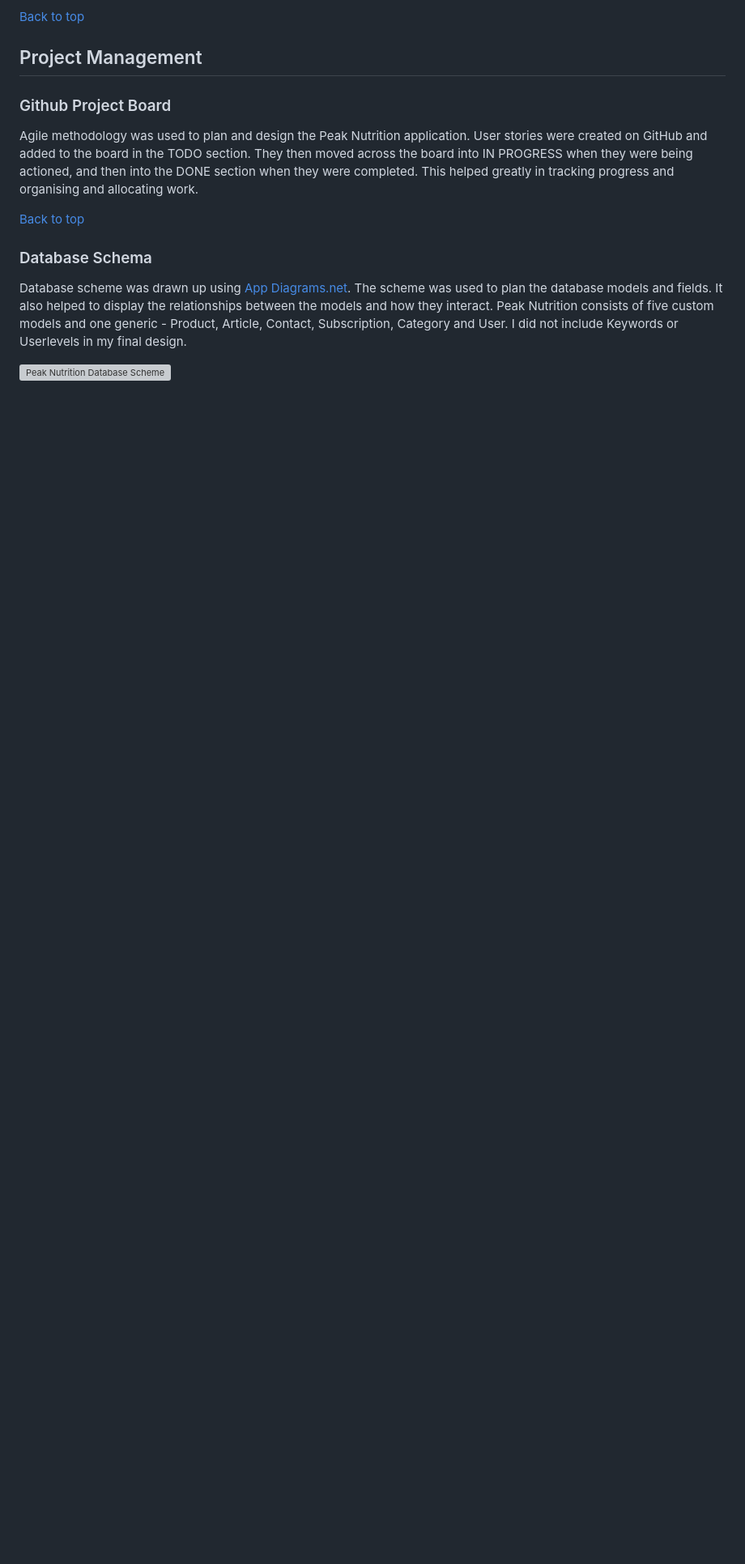
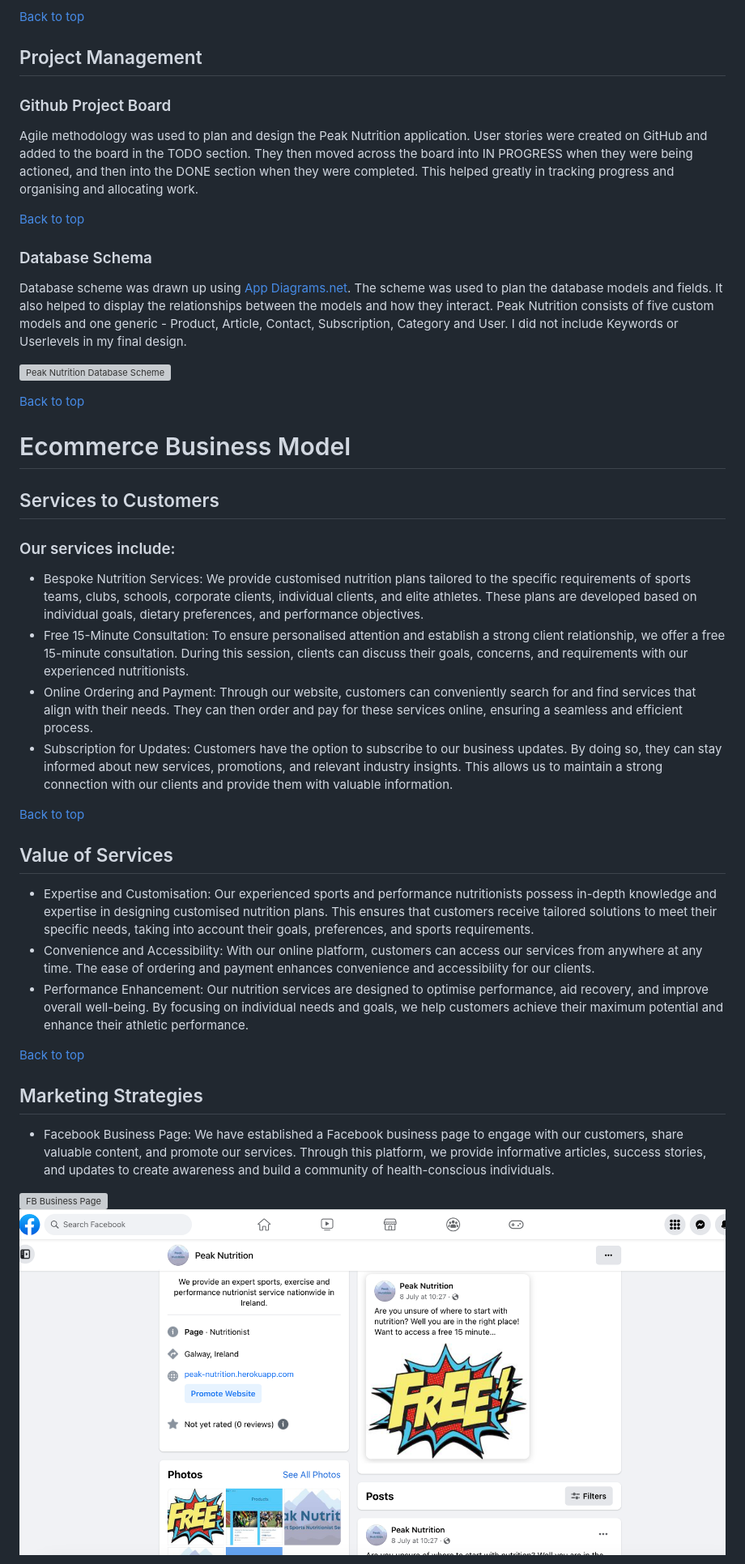
Before and after one commit to culanomeara/pp5-peaknutrition, a Markdown page: README.md, the part around one of its changes. Shown at 81% size. GitHub-like rendering; pictures changed too: media/readme/facebook_page_2.png (added); blank space fills up the shorter version; grey boxes are pictures that could not be loaded.

```diff
--- a/README.md
+++ b/README.md
@@ -160,3 +164,33 @@ Agile methodology was used to plan and design the Peak Nutrition application. Us
 Database scheme was drawn up using [App Diagrams.net](https://app.diagrams.net/). The scheme was used to plan the database models and fields. It also helped to display the relationships between the models and how they interact. Peak Nutrition consists of five custom models and one generic - Product, Article, Contact, Subscription, Category and User. I did not include Keywords or Userlevels in my final design.
 
 ![Peak Nutrition Database Scheme](media/readme/images/db_model_design.jpg)
+
+[Back to top](<#contents>)
+
+# Ecommerce Business Model
+
+## Services to Customers
+
+### Our services include:
+- Bespoke Nutrition Services: We provide customised nutrition plans tailored to the specific requirements of sports teams, clubs, schools, corporate clients, individual clients, and elite athletes. These plans are developed based on individual goals, dietary preferences, and performance objectives.
+- Free 15-Minute Consultation: To ensure personalised attention and establish a strong client relationship, we offer a free 15-minute consultation. During this session, clients can discuss their goals, concerns, and requirements with our experienced nutritionists.
+- Online Ordering and Payment: Through our website, customers can conveniently search for and find services that align with their needs. They can then order and pay for these services online, ensuring a seamless and efficient process.
+- Subscription for Updates: Customers have the option to subscribe to our business updates. By doing so, they can stay informed about new services, promotions, and relevant industry insights. This allows us to maintain a strong connection with our clients and provide them with valuable information.
+
+[Back to top](<#contents>)
+
+## Value of Services
+
+- Expertise and Customisation: Our experienced sports and performance nutritionists possess in-depth knowledge and expertise in designing customised nutrition plans. This ensures that customers receive tailored solutions to meet their specific needs, taking into account their goals, preferences, and sports requirements.
+- Convenience and Accessibility: With our online platform, customers can access our services from anywhere at any time. The ease of ordering and payment enhances convenience and accessibility for our clients.
+- Performance Enhancement: Our nutrition services are designed to optimise performance, aid recovery, and improve overall well-being. By focusing on individual needs and goals, we help customers achieve their maximum potential and enhance their athletic performance.
+
+[Back to top](<#contents>)
+
+## Marketing Strategies
+
+- Facebook Business Page: We have established a Facebook business page to engage with our customers, share valuable content, and promote our services. Through this platform, we provide informative articles, success stories, and updates to create awareness and build a community of health-conscious individuals.
+
+![FB Business Page](media/readme/facebook_page_1.png)
+![FB Business Page](media/readme/facebook_page_2.png)
+
```
Also changed, not shown: other parts of README.md (+17 -3 lines), media/readme/seo_keywords.png (added), media/readme/seo_meta_1.png (added), media/readme/seo_meta_2.png (added), 2 other files.
